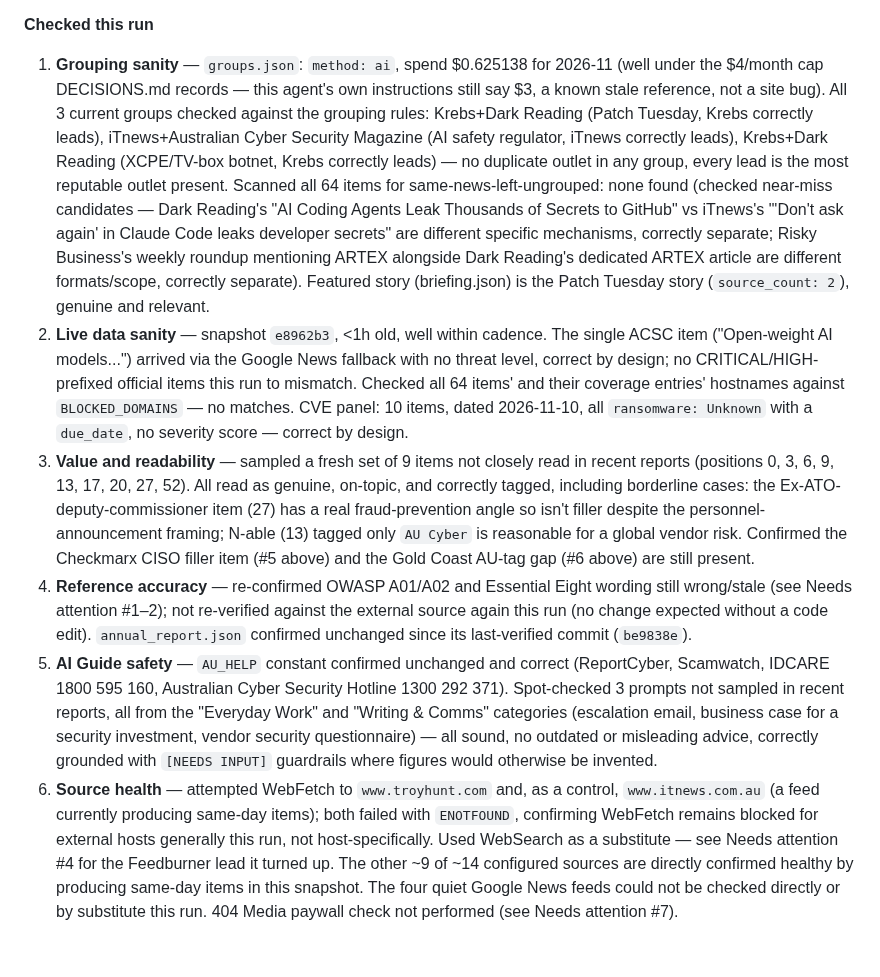
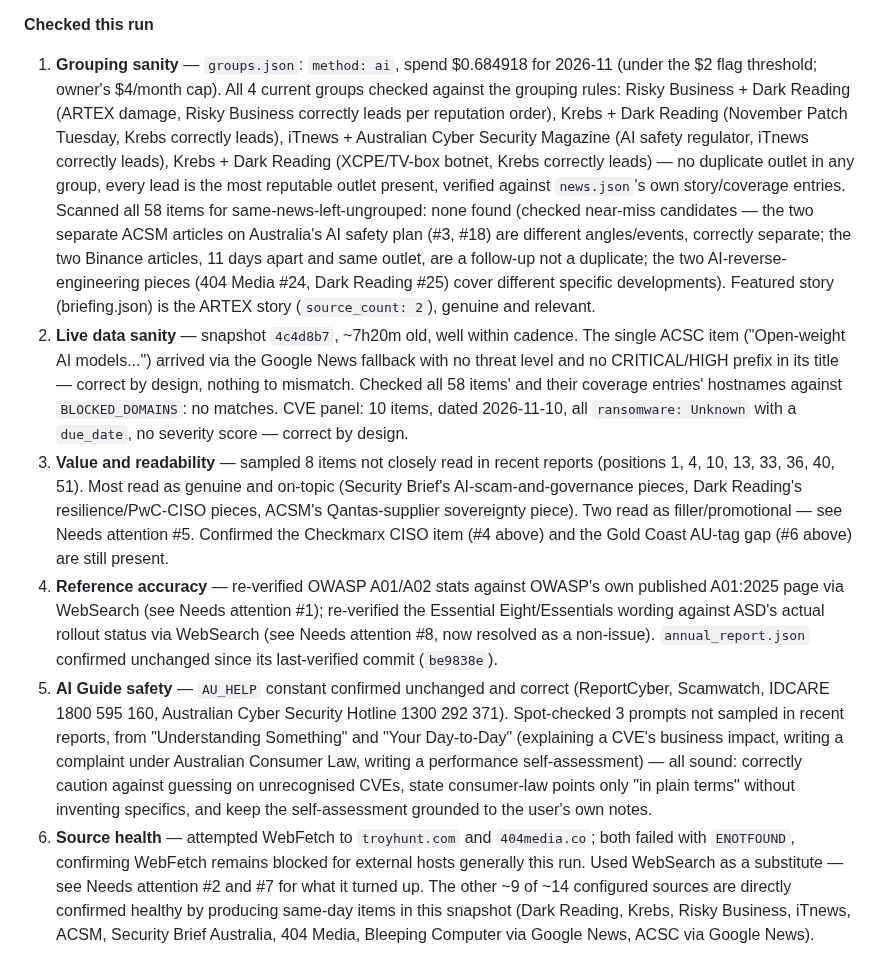
Before and after one commit to boenwip/cyber-dashboard, a Markdown page: docs/CONTENT_INTEGRITY_REPORT.md, the part around one of its changes. Drawn GitHub-style.

```diff
--- a/docs/CONTENT_INTEGRITY_REPORT.md
+++ b/docs/CONTENT_INTEGRITY_REPORT.md
@@ -22,9 +19,9 @@ Overwritten by the Content Integrity Agent on each run; past runs are in this fi
 
 **Checked this run**
 
-1. **Grouping sanity** — `groups.json`: `method: ai`, spend $0.625138 for 2026-11 (well under the $4/month cap DECISIONS.md records — this agent's own instructions still say $3, a known stale reference, not a site bug). All 3 current groups checked against the grouping rules: Krebs+Dark Reading (Patch Tuesday, Krebs correctly leads), iTnews+Australian Cyber Security Magazine (AI safety regulator, iTnews correctly leads), Krebs+Dark Reading (XCPE/TV-box botnet, Krebs correctly leads) — no duplicate outlet in any group, every lead is the most reputable outlet present. Scanned all 64 items for same-news-left-ungrouped: none found (checked near-miss candidates — Dark Reading's "AI Coding Agents Leak Thousands of Secrets to GitHub" vs iTnews's "'Don't ask again' in Claude Code leaks developer secrets" are different specific mechanisms, correctly separate; Risky Business's weekly roundup mentioning ARTEX alongside Dark Reading's dedicated ARTEX article are different formats/scope, correctly separate). Featured story (briefing.json) is the Patch Tuesday story (`source_count: 2`), genuine and relevant.
-2. **Live data sanity** — snapshot `e8962b3`, <1h old, well within cadence. The single ACSC item ("Open-weight AI models...") arrived via the Google News fallback with no threat level, correct by design; no CRITICAL/HIGH-prefixed official items this run to mismatch. Checked all 64 items' and their coverage entries' hostnames against `BLOCKED_DOMAINS` — no matches. CVE panel: 10 items, dated 2026-11-10, all `ransomware: Unknown` with a `due_date`, no severity score — correct by design.
-3. **Value and readability** — sampled a fresh set of 9 items not closely read in recent reports (positions 0, 3, 6, 9, 13, 17, 20, 27, 52). All read as genuine, on-topic, and correctly tagged, including borderline cases: the Ex-ATO-deputy-commissioner item (27) has a real fraud-prevention angle so isn't filler despite the personnel-announcement framing; N-able (13) tagged only `AU Cyber` is reasonable for a global vendor risk. Confirmed the Checkmarx CISO filler item (#5 above) and the Gold Coast AU-tag gap (#6 above) are still present.
-4. **Reference accuracy** — re-confirmed OWASP A01/A02 and Essential Eight wording still wrong/stale (see Needs attention #1–2); not re-verified against the external source again this run (no change expected without a code edit). `annual_report.json` confirmed unchanged since its last-verified commit (`be9838e`).
-5. **AI Guide safety** — `AU_HELP` constant confirmed unchanged and correct (ReportCyber, Scamwatch, IDCARE 1800 595 160, Australian Cyber Security Hotline 1300 292 371). Spot-checked 3 prompts not sampled in recent reports, all from the "Everyday Work" and "Writing & Comms" categories (escalation email, business case for a security investment, vendor security questionnaire) — all sound, no outdated or misleading advice, correctly grounded with `[NEEDS INPUT]` guardrails where figures would otherwise be invented.
-6. **Source health** — attempted WebFetch to `www.troyhunt.com` and, as a control, `www.itnews.com.au` (a feed currently producing same-day items); both failed with `ENOTFOUND`, confirming WebFetch remains blocked for external hosts generally this run, not host-specifically. Used WebSearch as a substitute — see Needs attention #4 for the Feedburner lead it turned up. The other ~9 of ~14 configured sources are directly confirmed healthy by producing same-day items in this snapshot. The four quiet Google News feeds could not be checked directly or by substitute this run. 404 Media paywall check not performed (see Needs attention #7).
+1. **Grouping sanity** — `groups.json`: `method: ai`, spend $0.684918 for 2026-11 (under the $2 flag threshold; owner's $4/month cap). All 4 current groups checked against the grouping rules: Risky Business + Dark Reading (ARTEX damage, Risky Business correctly leads per reputation order), Krebs + Dark Reading (November Patch Tuesday, Krebs correctly leads), iTnews + Australian Cyber Security Magazine (AI safety regulator, iTnews correctly leads), Krebs + Dark Reading (XCPE/TV-box botnet, Krebs correctly leads) — no duplicate outlet in any group, every lead is the most reputable outlet present, verified against `news.json`'s own story/coverage entries. Scanned all 58 items for same-news-left-ungrouped: none found (checked near-miss candidates — the two separate ACSM articles on Australia's AI safety plan (#3, #18) are different angles/events, correctly separate; the two Binance articles, 11 days apart and same outlet, are a follow-up not a duplicate; the two AI-reverse-engineering pieces (404 Media #24, Dark Reading #25) cover different specific developments). Featured story (briefing.json) is the ARTEX story (`source_count: 2`), genuine and relevant.
+2. **Live data sanity** — snapshot `4c4d8b7`, ~7h20m old, well within cadence. The single ACSC item ("Open-weight AI models...") arrived via the Google News fallback with no threat level and no CRITICAL/HIGH prefix in its title — correct by design, nothing to mismatch. Checked all 58 items' and their coverage entries' hostnames against `BLOCKED_DOMAINS`: no matches. CVE panel: 10 items, dated 2026-11-10, all `ransomware: Unknown` with a `due_date`, no severity score — correct by design.
+3. **Value and readability** — sampled 8 items not closely read in recent reports (positions 1, 4, 10, 13, 33, 36, 40, 51). Most read as genuine and on-topic (Security Brief's AI-scam-and-governance pieces, Dark Reading's resilience/PwC-CISO pieces, ACSM's Qantas-supplier sovereignty piece). Two read as filler/promotional — see Needs attention #5. Confirmed the Checkmarx CISO item (#4 above) and the Gold Coast AU-tag gap (#6 above) are still present.
+4. **Reference accuracy** — re-verified OWASP A01/A02 stats against OWASP's own published A01:2025 page via WebSearch (see Needs attention #1); re-verified the Essential Eight/Essentials wording against ASD's actual rollout status via WebSearch (see Needs attention #8, now resolved as a non-issue). `annual_report.json` confirmed unchanged since its last-verified commit (`be9838e`).
+5. **AI Guide safety** — `AU_HELP` constant confirmed unchanged and correct (ReportCyber, Scamwatch, IDCARE 1800 595 160, Australian Cyber Security Hotline 1300 292 371). Spot-checked 3 prompts not sampled in recent reports, from "Understanding Something" and "Your Day-to-Day" (explaining a CVE's business impact, writing a complaint under Australian Consumer Law, writing a performance self-assessment) — all sound: correctly caution against guessing on unrecognised CVEs, state consumer-law points only "in plain terms" without inventing specifics, and keep the self-assessment grounded to the user's own notes.
+6. **Source health** — attempted WebFetch to `troyhunt.com` and `404media.co`; both failed with `ENOTFOUND`, confirming WebFetch remains blocked for external hosts generally this run. Used WebSearch as a substitute — see Needs attention #2 and #7 for what it turned up. The other ~9 of ~14 configured sources are directly confirmed healthy by producing same-day items in this snapshot (Dark Reading, Krebs, Risky Business, iTnews, ACSM, Security Brief Australia, 404 Media, Bleeping Computer via Google News, ACSC via Google News).
```
Also changed, not shown: other parts of docs/CONTENT_INTEGRITY_REPORT.md (+10 -13 lines).
